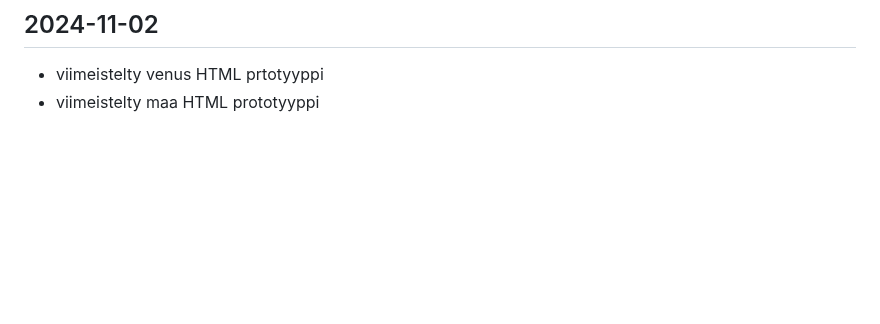
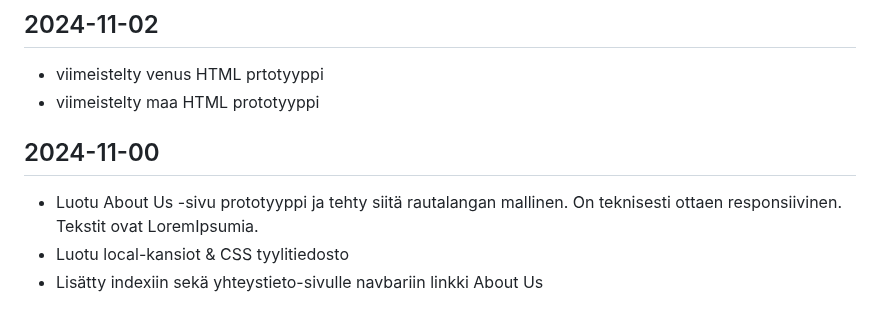
Before and after one commit to Aiche-H/WEB_15_group_3_project, a Markdown page: README.md, the part around the change. Drawn GitHub-style; blank space fills up the shorter version.

Commit message:
Päivitetty README

```diff
--- a/README.md
+++ b/README.md
@@ -160,3 +160,10 @@ Haluan ilmoittaa, että olen aloittanut HTML-prototyyppien kehittämisen sekä M
 
 * viimeistelty venus HTML prtotyyppi
 * viimeistelty maa HTML prototyyppi
+
+
+## 2024-11-00
+
+* Luotu About Us -sivu prototyyppi ja tehty siitä rautalangan mallinen. On teknisesti ottaen responsiivinen. Tekstit ovat LoremIpsumia.
+* Luotu local-kansiot & CSS tyylitiedosto
+* Lisätty indexiin sekä yhteystieto-sivulle navbariin linkki About Us
```
